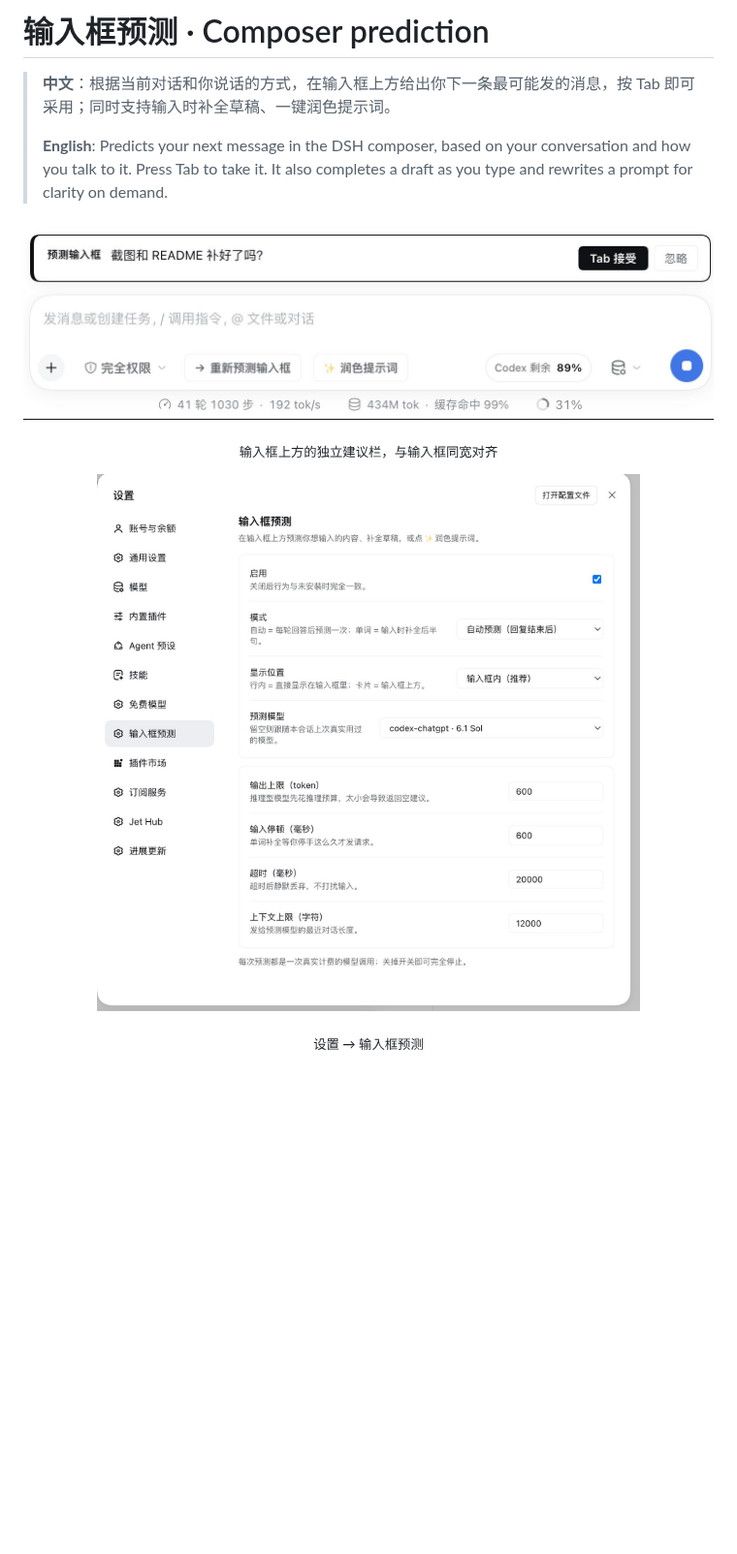
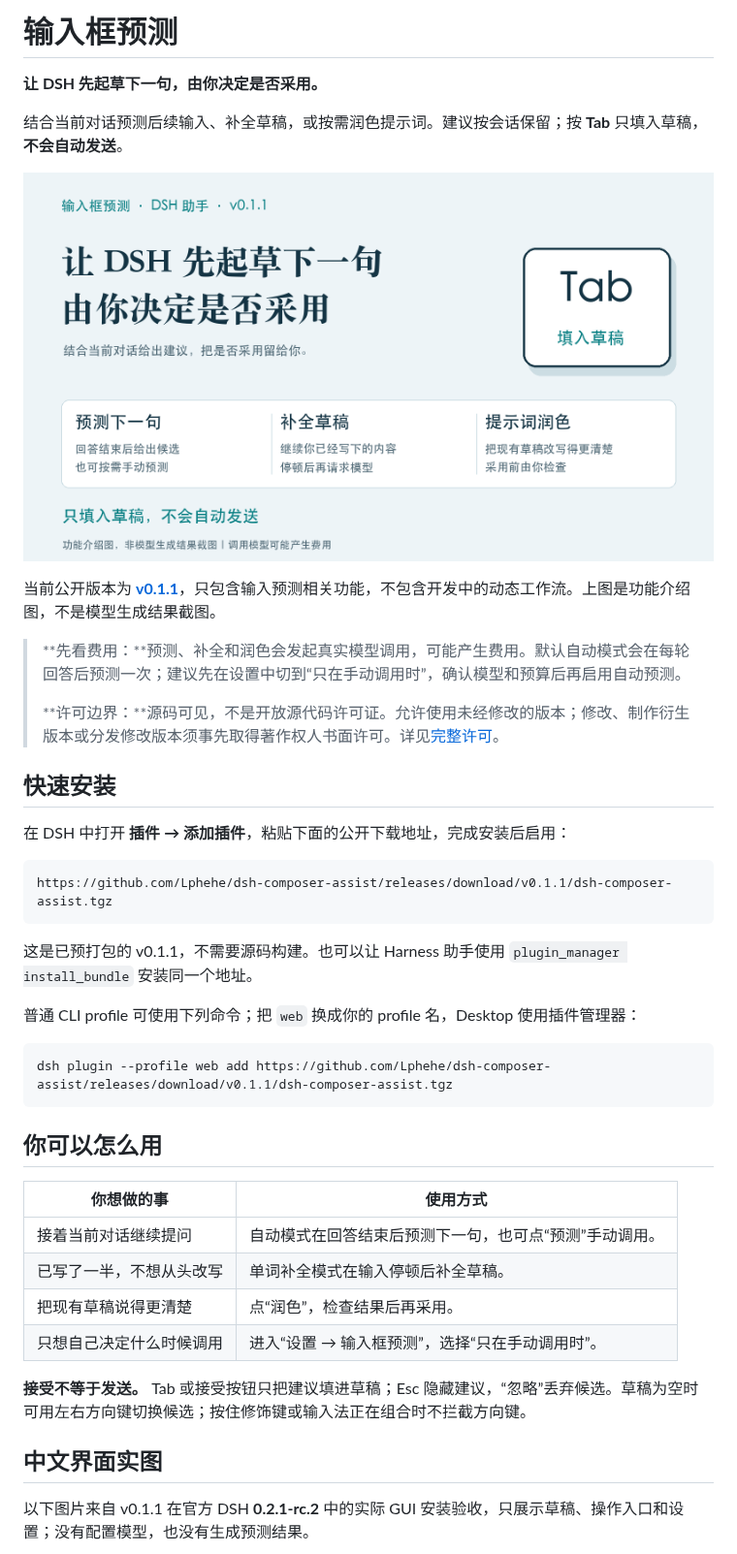
Before and after one commit to Lphehe/dsh-composer-assist, a Markdown page: README.md, the part around one of its changes. Shown at 97% size. Drawn GitHub-style; pictures changed too: screenshots/composer-bar.png, screenshots/overview-zh.png (added), screenshots/settings.png; blank space fills up the shorter version.

Commit message:
docs: add Chinese showcase and standard PNG screenshots
Make the public v0.1.1 homepage Chinese-first, distinguish feature illustration from real GUI acceptance images, and add the repository-owned screenshot manifest and a Chinese raster market icon. Preserve advanced bilingual documentation, billing and source-available licensing disclosures. No runtime files, license, package metadata or release artifacts are changed.

````diff
--- a/README.md
+++ b/README.md
@@ -1,15 +1,45 @@
-# 输入框预测 · Composer prediction
+# 输入框预测
 
-> **中文**：根据当前对话和你说话的方式，在输入框上方给出你下一条最可能发的消息，按 Tab 即可采用；同时支持输入时补全草稿、一键润色提示词。
+**让 DSH 先起草下一句，由你决定是否采用。**
+
+结合当前对话预测后续输入、补全草稿，或按需润色提示词。建议按会话保留；按 **Tab** 只填入草稿，**不会自动发送**。
+
+![中文功能介绍：预测下一句、补全草稿、提示词润色；Tab 只填入草稿，不自动发送](<screenshots/overview-zh.png>)
+
+当前公开版本为 **[v0.1.1](<https://github.com/Lphehe/dsh-composer-assist/releases/tag/v0.1.1>)**，只包含输入预测相关功能，不包含开发中的动态工作流。上图是功能介绍图，不是模型生成结果截图。
+
+> **先看费用：**预测、补全和润色会发起真实模型调用，可能产生费用。默认自动模式会在每轮回答后预测一次；建议先在设置中切到“只在手动调用时”，确认模型和预算后再启用自动预测。
 >
-> **English**: Predicts your next message in the DSH composer, based on your conversation and how you talk to it. Press Tab to take it. It also completes a draft as you type and rewrites a prompt for clarity on demand.
+> **许可边界：**源码可见，不是开放源代码许可证。允许使用未经修改的版本；修改、制作衍生版本或分发修改版本须事先取得著作权人书面许可。详见[完整许可](<LICENSE>)。
 
-<p align="center">
-  <img src="screenshots/composer-bar.png" alt="建议栏显示在输入框上方" width="720">
-</p>
-<p align="center"><sub>输入框上方的独立建议栏，与输入框同宽对齐</sub></p>
+## 快速安装
 
-<p align="center">
-  <img src="screenshots/settings.png" alt="设置页" width="560">
-</p>
-<p align="center"><sub>设置 → 输入框预测</sub></p>
+在 DSH 中打开 **插件 → 添加插件**，粘贴下面的公开下载地址，完成安装后启用：
+
+```text
+https://github.com/Lphehe/dsh-composer-assist/releases/download/v0.1.1/dsh-composer-assist.tgz
+```
+
+这是已预打包的 v0.1.1，不需要源码构建。也可以让 Harness 助手使用 `plugin_manager install_bundle` 安装同一个地址。
+
+普通 CLI profile 可使用下列命令；把 `web` 换成你的 profile 名，Desktop 使用插件管理器：
+
+```bash
+dsh plugin --profile web add https://github.com/Lphehe/dsh-composer-assist/releases/download/v0.1.1/dsh-composer-assist.tgz
+```
+
+## 你可以怎么用
+
+| 你想做的事 | 使用方式 |
+| --- | --- |
+| 接着当前对话继续提问 | 自动模式在回答结束后预测下一句，也可点“预测”手动调用。 |
+| 已写了一半，不想从头改写 | 单词补全模式在输入停顿后补全草稿。 |
+| 把现有草稿说得更清楚 | 点“润色”，检查结果后再采用。 |
+| 只想自己决定什么时候调用 | 进入“设置 → 输入框预测”，选择“只在手动调用时”。 |
+
+**接受不等于发送。** Tab 或接受按钮只把建议填进草稿；Esc 隐藏建议，“忽略”丢弃候选。草稿为空时可用左右方向键切换候选；按住修饰键或输入法正在组合时不拦截方向键。
+
+## 中文界面实图
+
+以下图片来自 v0.1.1 在官方 DSH **0.2.1-rc.2** 中的实际 GUI 安装验收，只展示草稿、操作入口和设置；没有配置模型，也没有生成预测结果。
+
````
Also changed, not shown: other parts of README.md (+25 -0 lines), screenshots/icon-zh.png (added), 1 other file.
